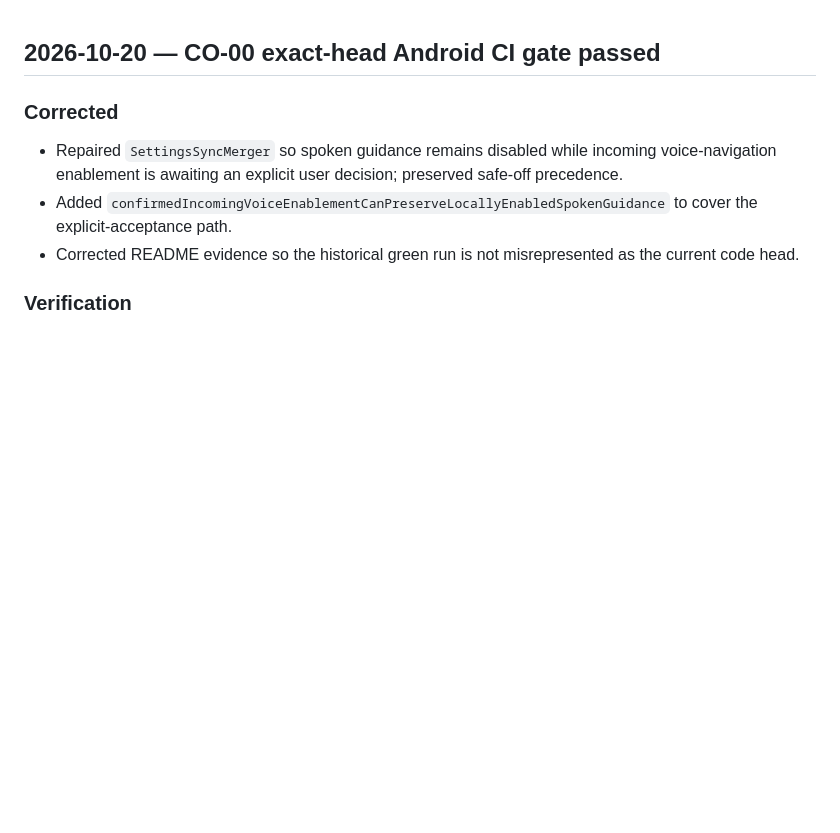
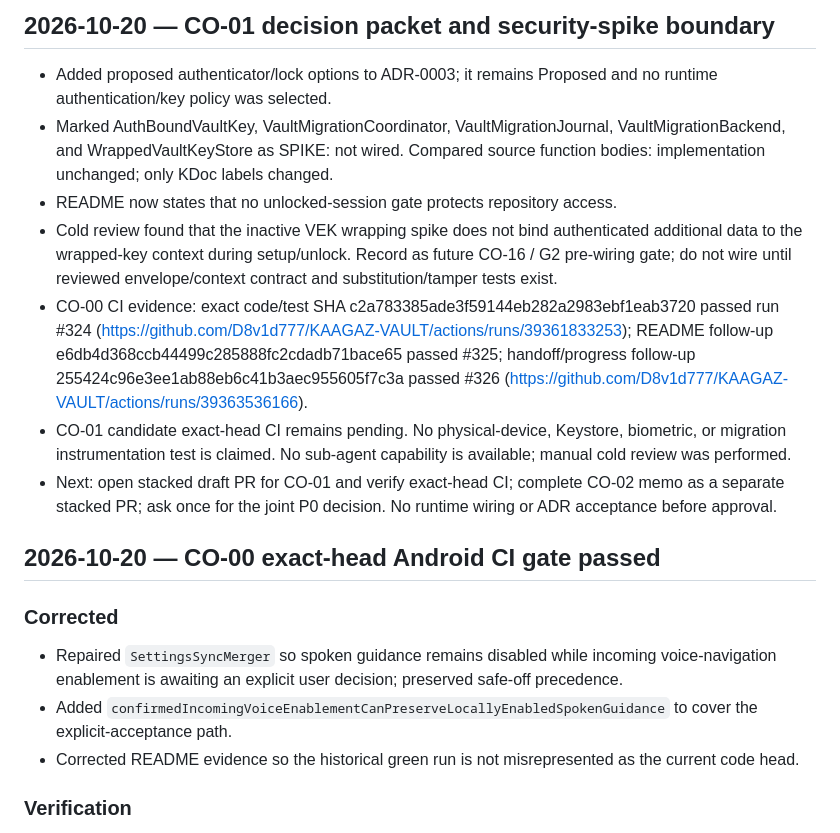
Before and after one commit to D8v1d777/KAAGAZ-VAULT, a Markdown page: docs/engineering/progress.md, the part around the change. GitHub-like rendering; blank space fills up the shorter version.

Commit message:
docs(progress): record CO-01 decision and review [CO-01]

```diff
--- a/docs/engineering/progress.md
+++ b/docs/engineering/progress.md
@@ -1,3 +1,13 @@
+## 2026-10-20 — CO-01 decision packet and security-spike boundary
+
+- Added proposed authenticator/lock options to ADR-0003; it remains Proposed and no runtime authentication/key policy was selected.
+- Marked AuthBoundVaultKey, VaultMigrationCoordinator, VaultMigrationJournal, VaultMigrationBackend, and WrappedVaultKeyStore as SPIKE: not wired. Compared source function bodies: implementation unchanged; only KDoc labels changed.
+- README now states that no unlocked-session gate protects repository access.
+- Cold review found that the inactive VEK wrapping spike does not bind authenticated additional data to the wrapped-key context during setup/unlock. Record as future CO-16 / G2 pre-wiring gate; do not wire until reviewed envelope/context contract and substitution/tamper tests exist.
+- CO-00 CI evidence: exact code/test SHA c2a783385ade3f59144eb282a2983ebf1eab3720 passed run #324 (https://github.com/D8v1d777/KAAGAZ-VAULT/actions/runs/39361833253); README follow-up e6db4d368ccb44499c285888fc2cdadb71bace65 passed #325; handoff/progress follow-up 255424c96e3ee1ab88eb6c41b3aec955605f7c3a passed #326 (https://github.com/D8v1d777/KAAGAZ-VAULT/actions/runs/39363536166).
+- CO-01 candidate exact-head CI remains pending. No physical-device, Keystore, biometric, or migration instrumentation test is claimed. No sub-agent capability is available; manual cold review was performed.
+- Next: open stacked draft PR for CO-01 and verify exact-head CI; complete CO-02 memo as a separate stacked PR; ask once for the joint P0 decision. No runtime wiring or ADR acceptance before approval.
+
 ## 2026-10-20 — CO-00 exact-head Android CI gate passed
 
 ### Corrected
```
